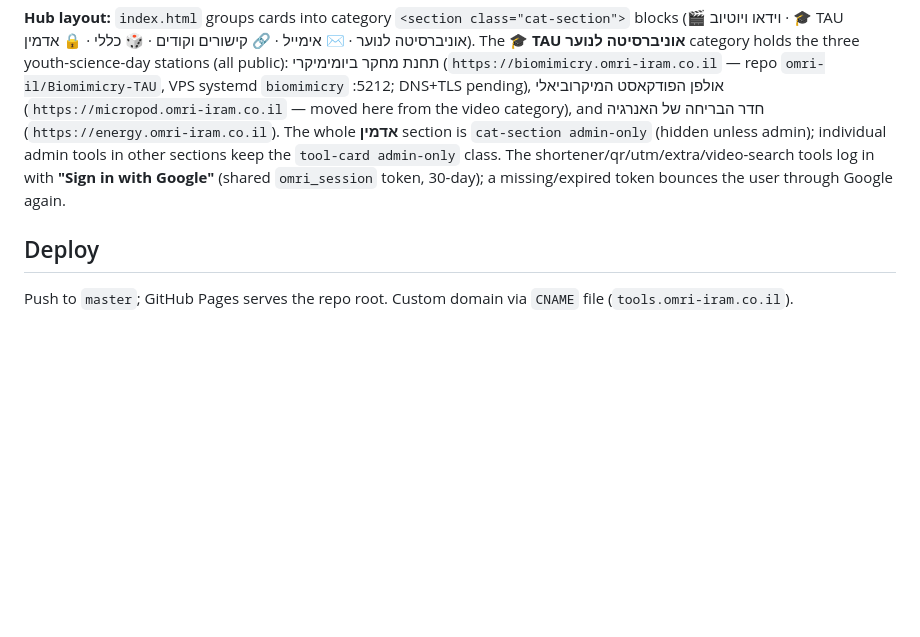
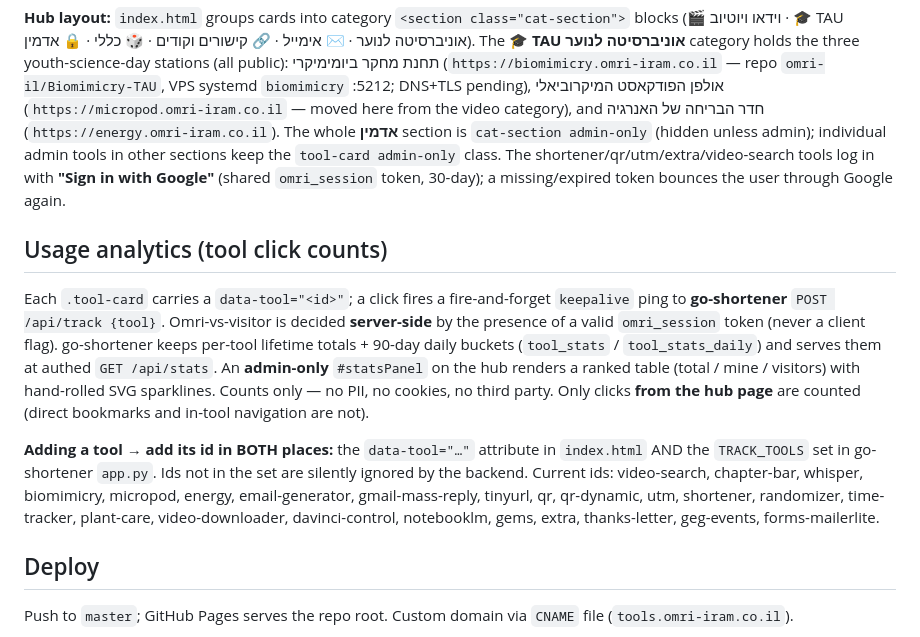
Before and after one commit to omri-il/tools-hub, a Markdown page: CLAUDE.md, the part around the change. Drawn GitHub-style; blank space fills up the shorter version.

Commit message:
docs: document tool usage analytics + allowlist sync rule

```diff
--- a/CLAUDE.md
+++ b/CLAUDE.md
@@ -68,6 +68,26 @@ Per-tool admin behaviour inside a tool (not just the card): read the same flag
 
 **Hub layout:** `index.html` groups cards into category `<section class="cat-section">` blocks (🎬 וידאו ויוטיוב · 🎓 TAU אוניברסיטה לנוער · ✉️ אימייל · 🔗 קישורים וקודים · 🎲 כללי · 🔒 אדמין). The **🎓 TAU אוניברסיטה לנוער** category holds the three youth-science-day stations (all public): תחנת מחקר ביומימיקרי (`https://biomimicry.omri-iram.co.il` — repo `omri-il/Biomimicry-TAU`, VPS systemd `biomimicry` :5212; DNS+TLS pending), אולפן הפודקאסט המיקרוביאלי (`https://micropod.omri-iram.co.il` — moved here from the video category), and חדר הבריחה של האנרגיה (`https://energy.omri-iram.co.il`). The whole **אדמין** section is `cat-section admin-only` (hidden unless admin); individual admin tools in other sections keep the `tool-card admin-only` class. The shortener/qr/utm/extra/video-search tools log in with **"Sign in with Google"** (shared `omri_session` token, 30-day); a missing/expired token bounces the user through Google again.
 
+## Usage analytics (tool click counts)
+
+Each `.tool-card` carries a `data-tool="<id>"`; a click fires a fire-and-forget
+`keepalive` ping to **go-shortener** `POST /api/track {tool}`. Omri-vs-visitor is
+decided **server-side** by the presence of a valid `omri_session` token (never a
+client flag). go-shortener keeps per-tool lifetime totals + 90-day daily buckets
+(`tool_stats` / `tool_stats_daily`) and serves them at authed `GET /api/stats`.
+An **admin-only** `#statsPanel` on the hub renders a ranked table (total / mine /
+visitors) with hand-rolled SVG sparklines. Counts only — no PII, no cookies, no
+third party. Only clicks **from the hub page** are counted (direct bookmarks and
+in-tool navigation are not).
+
+**Adding a tool → add its id in BOTH places:** the `data-tool="…"` attribute in
+`index.html` AND the `TRACK_TOOLS` set in go-shortener `app.py`. Ids not in the
+set are silently ignored by the backend. Current ids: video-search, chapter-bar,
+whisper, biomimicry, micropod, energy, email-generator, gmail-mass-reply,
+tinyurl, qr, qr-dynamic, utm, shortener, randomizer, time-tracker, plant-care,
+video-downloader, davinci-control, notebooklm, gems, extra, thanks-letter,
+geg-events, forms-mailerlite.
+
 ## Deploy
 
 Push to `master`; GitHub Pages serves the repo root. Custom domain via `CNAME` file (`tools.omri-iram.co.il`).
```
